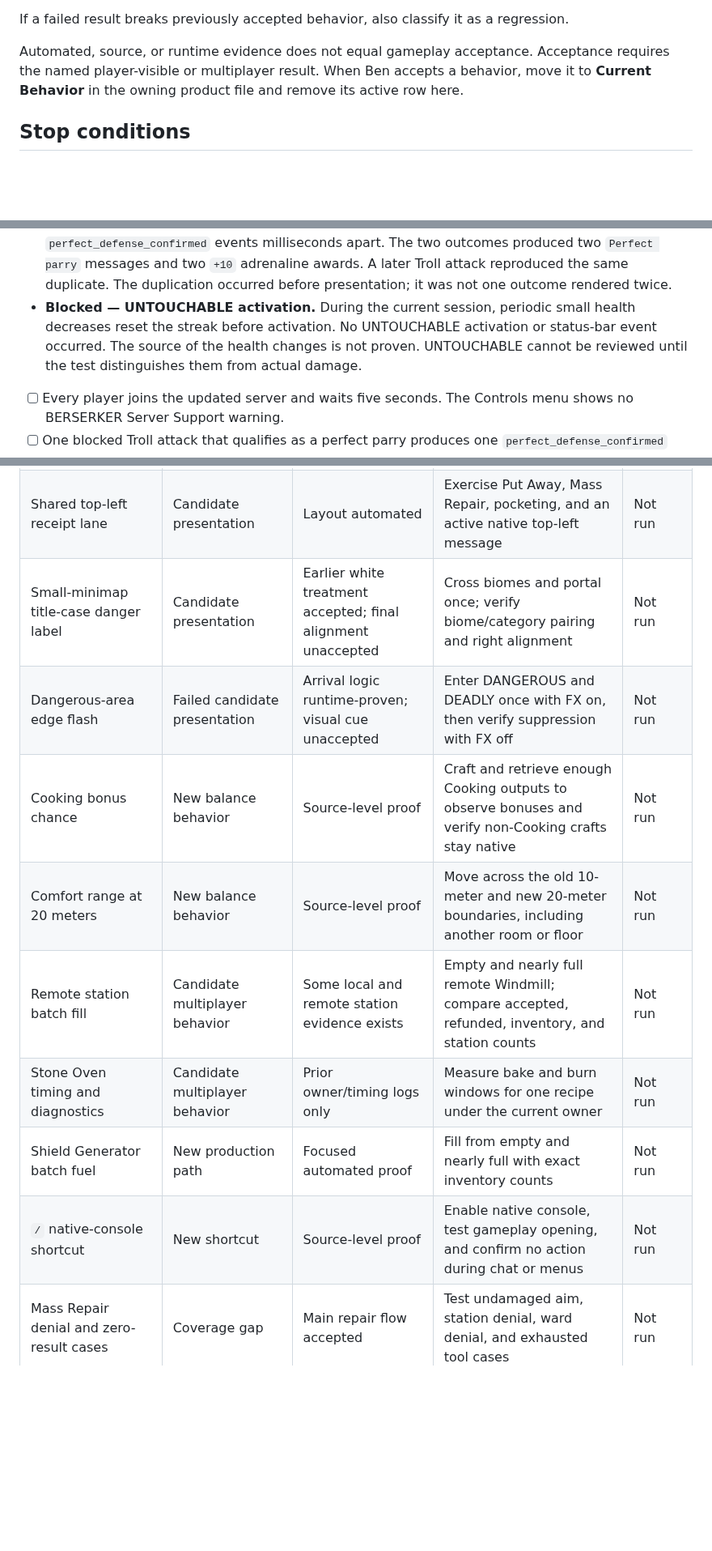
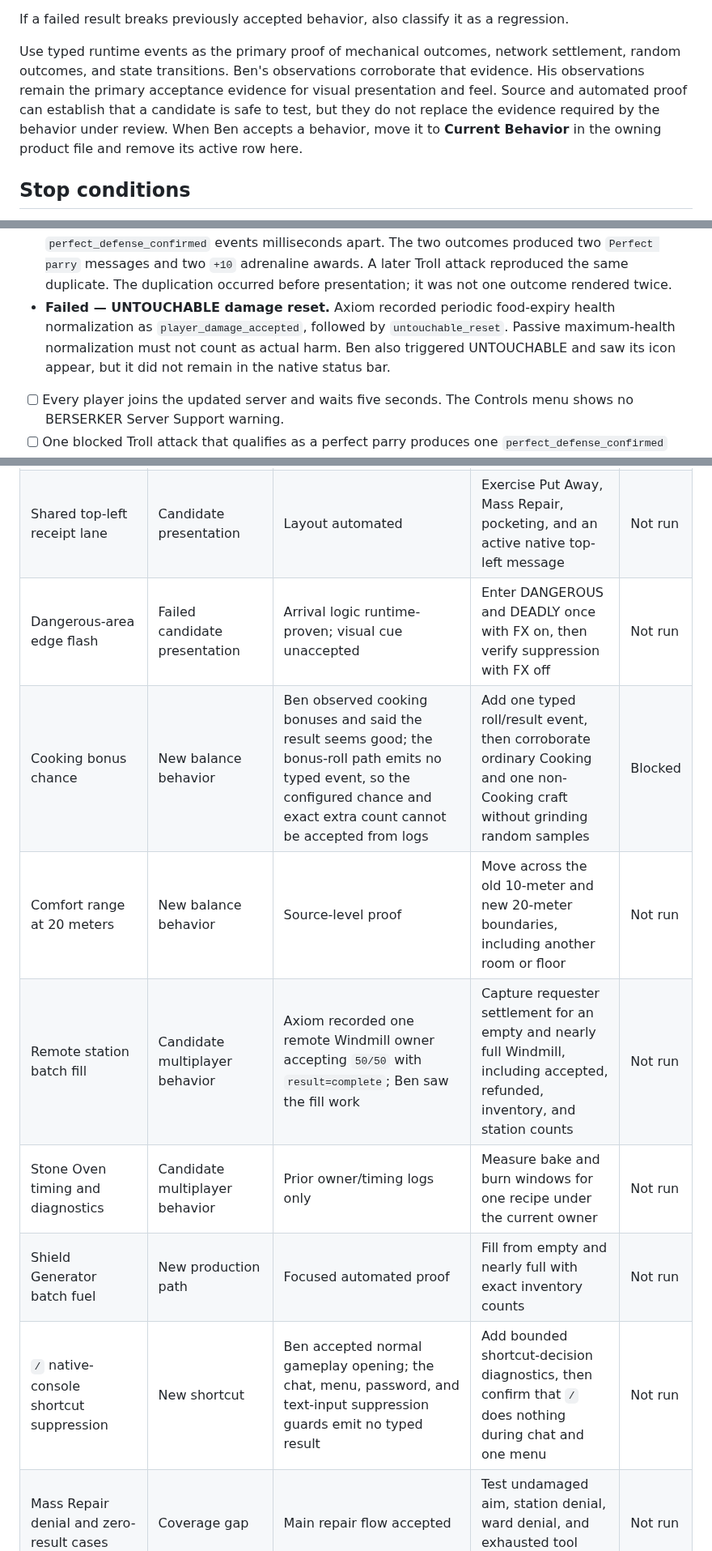
Before and after one commit to beverm2391/valheim-monorepo, a Markdown page: PRODUCT_REVIEW.md, 3 parts joined by grey strips. Shown at 81% size. Drawn GitHub-style; blank space fills up the shorter version.

Commit message:
Record log-first product review evidence

```diff
--- a/PRODUCT_REVIEW.md
+++ b/PRODUCT_REVIEW.md
@@ -29,10 +29,14 @@ Use one result status:
 If a failed result breaks previously accepted behavior, also classify it as a
 regression.
 
-Automated, source, or runtime evidence does not equal gameplay acceptance.
-Acceptance requires the named player-visible or multiplayer result. When Ben
-accepts a behavior, move it to **Current Behavior** in the owning product file
-and remove its active row here.
+Use typed runtime events as the primary proof of mechanical outcomes, network
+settlement, random outcomes, and state transitions. Ben's observations
+corroborate that evidence. His observations remain the primary acceptance
+evidence for visual presentation and feel. Source and automated proof can
+establish that a candidate is safe to test, but they do not replace the
+evidence required by the behavior under review. When Ben accepts a behavior,
+move it to **Current Behavior** in the owning product file and remove its active
+row here.
 
 ## Stop conditions
 
@@ -74,11 +78,11 @@ Observed in `0.1.65`:
   outcomes produced two `Perfect parry` messages and two `+10` adrenaline
   awards. A later Troll attack reproduced the same duplicate. The duplication
   occurred before presentation; it was not one outcome rendered twice.
-- **Blocked — UNTOUCHABLE activation.** During the current session, periodic
-  small health decreases reset the streak before activation. No UNTOUCHABLE
-  activation or status-bar event occurred. The source of the health changes is
-  not proven. UNTOUCHABLE cannot be reviewed until the test distinguishes them
-  from actual damage.
+- **Failed — UNTOUCHABLE damage reset.** Axiom recorded periodic food-expiry
+  health normalization as `player_damage_accepted`, followed by
+  `untouchable_reset`. Passive maximum-health normalization must not count as
+  actual harm. Ben also triggered UNTOUCHABLE and saw its icon appear, but it
+  did not remain in the native status bar.
 
 - [ ] Every player joins the updated server and waits five seconds. The
   Controls menu shows no BERSERKER Server Support warning.
@@ -165,14 +169,13 @@ noncanonical and must not disappear from later Product Review passes.
 | Headshot exact collider volume | Candidate refinement | Geometry automated; older global headshots accepted | Hit outer head-centered collider and nearby body collider on the same creature | Not run |
 | Headshot, Cleave, mining AOE, and Perfect Impact shake | Candidate tuning | Native call sites and strengths verified | Compare each outcome with its ordinary native impact and judge distinction | Not run |
 | Shared top-left receipt lane | Candidate presentation | Layout automated | Exercise Put Away, Mass Repair, pocketing, and an active native top-left message | Not run |
-| Small-minimap title-case danger label | Candidate presentation | Earlier white treatment accepted; final alignment unaccepted | Cross biomes and portal once; verify biome/category pairing and right alignment | Not run |
 | Dangerous-area edge flash | Failed candidate presentation | Arrival logic runtime-proven; visual cue unaccepted | Enter DANGEROUS and DEADLY once with FX on, then verify suppression with FX off | Not run |
-| Cooking bonus chance | New balance behavior | Source-level proof | Craft and retrieve enough Cooking outputs to observe bonuses and verify non-Cooking crafts stay native | Not run |
+| Cooking bonus chance | New balance behavior | Ben observed cooking bonuses and said the result seems good; the bonus-roll path emits no typed event, so the configured chance and exact extra count cannot be accepted from logs | Add one typed roll/result event, then corroborate ordinary Cooking and one non-Cooking craft without grinding random samples | Blocked |
 | Comfort range at 20 meters | New balance behavior | Source-level proof | Move across the old 10-meter and new 20-meter boundaries, including another room or floor | Not run |
-| Remote station batch fill | Candidate multiplayer behavior | Some local and remote station evidence exists | Empty and nearly full remote Windmill; compare accepted, refunded, inventory, and station counts | Not run |
+| Remote station batch fill | Candidate multiplayer behavior | Axiom recorded one remote Windmill owner accepting `50/50` with `result=complete`; Ben saw the fill work | Capture requester settlement for an empty and nearly full Windmill, including accepted, refunded, inventory, and station counts | Not run |
 | Stone Oven timing and diagnostics | Candidate multiplayer behavior | Prior owner/timing logs only | Measure bake and burn windows for one recipe under the current owner | Not run |
 | Shield Generator batch fuel | New production path | Focused automated proof | Fill from empty and nearly full with exact inventory counts | Not run |
-| `/` native-console shortcut | New shortcut | Source-level proof | Enable native console, test gameplay opening, and confirm no action during chat or menus | Not run |
+| `/` native-console shortcut suppression | New shortcut | Ben accepted normal gameplay opening; the chat, menu, password, and text-input suppression guards emit no typed result | Add bounded shortcut-decision diagnostics, then confirm that `/` does nothing during chat and one menu | Not run |
 | Mass Repair denial and zero-result cases | Coverage gap | Main repair flow accepted | Test undamaged aim, station denial, ward denial, and exhausted tool cases | Not run |
 | Three-times-as-frequent Leech opportunities across zone owners | Candidate multiplayer balance | Source-level proof | Observe compatible clients exchanging zone ownership during an eligible spawn period | Not run |
 
```
Also changed, not shown: other parts of PRODUCT_REVIEW.md (+4 -4 lines), 2 other files.
